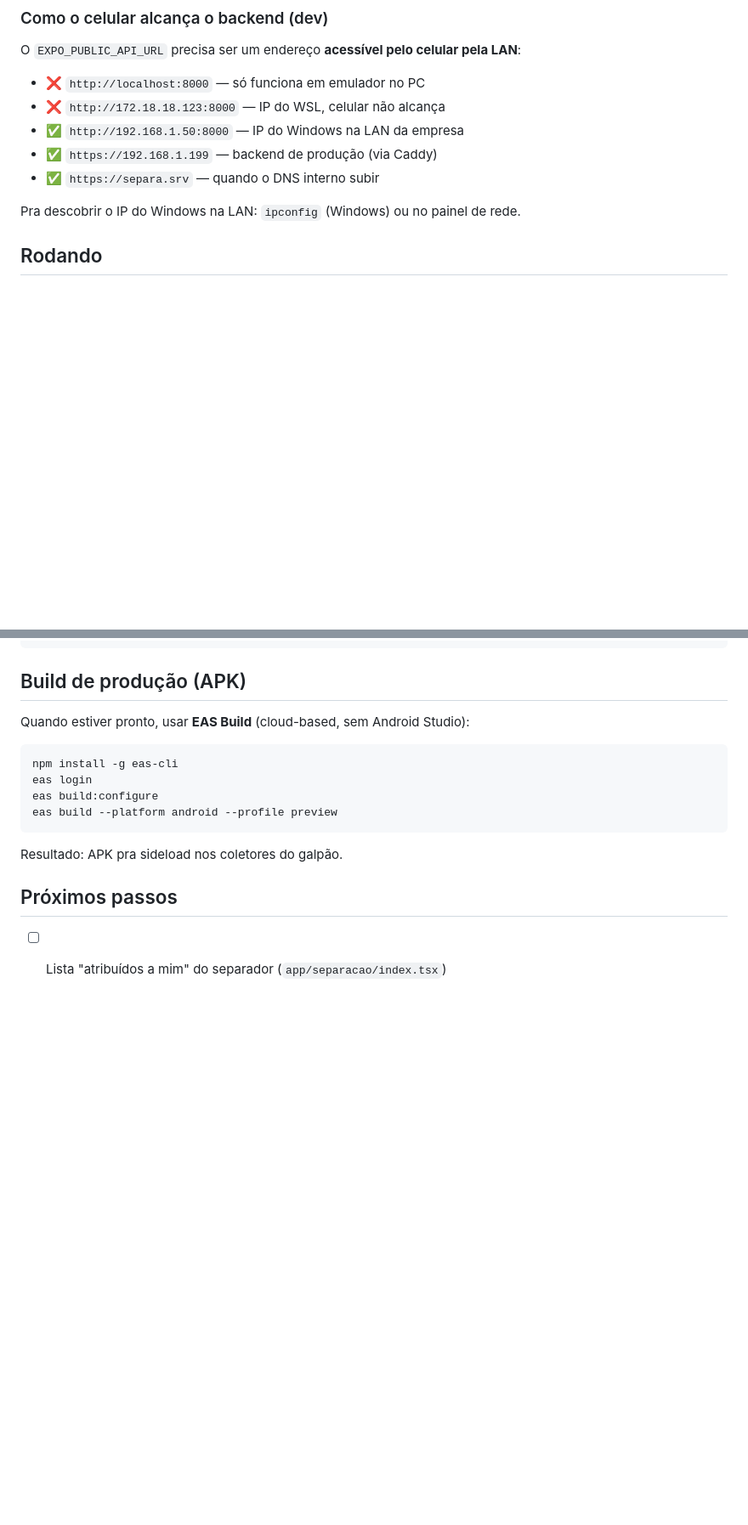
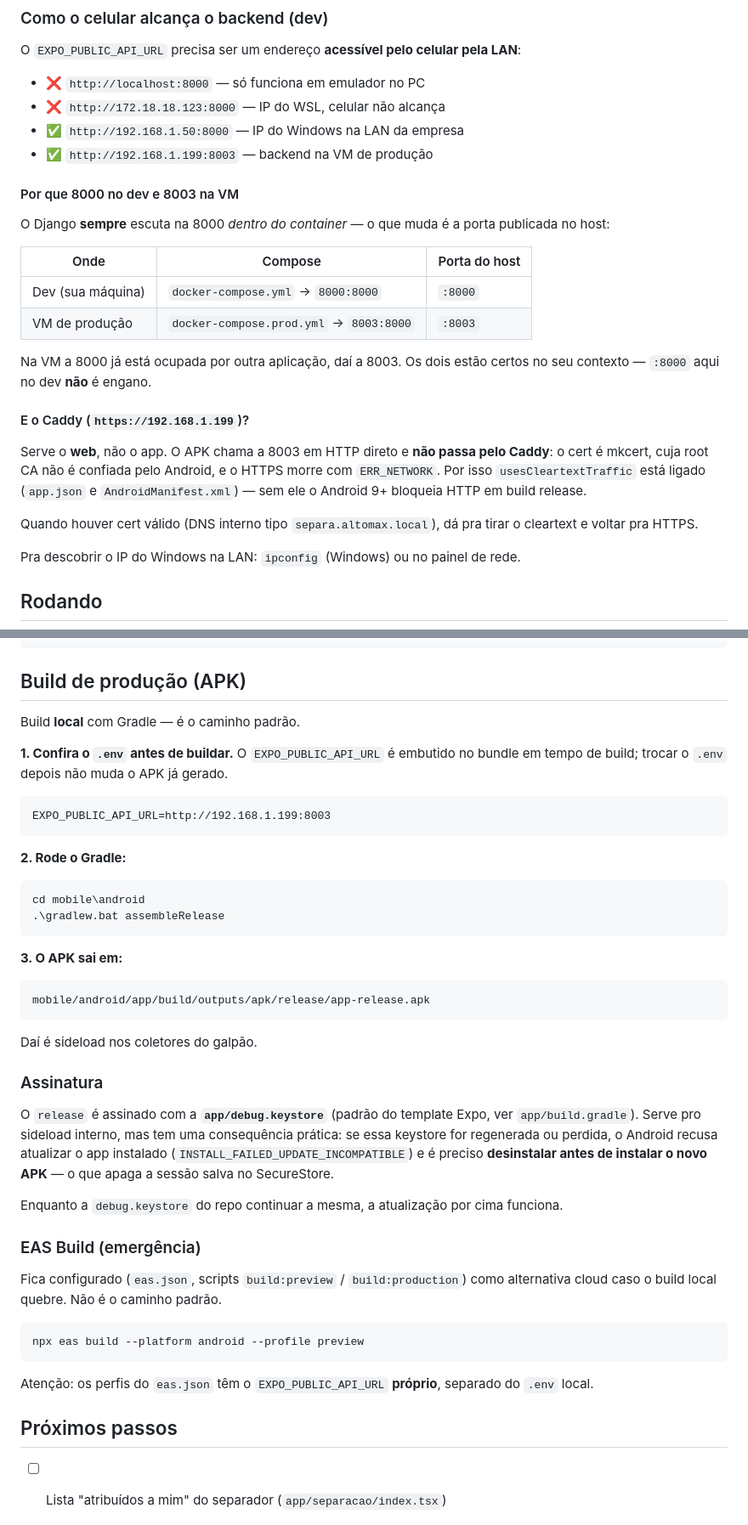
Before and after one commit to ti10altomax/picking_packing, a Markdown page: mobile/README.md, 2 parts joined by grey strips. Shown at 85% size. Rendered like a GitHub page; blank space fills up the shorter version.

````diff
--- a/mobile/README.md
+++ b/mobile/README.md
@@ -27,8 +27,30 @@ O `EXPO_PUBLIC_API_URL` precisa ser um endereço **acessível pelo celular pela
 - ❌ `http://localhost:8000` — só funciona em emulador no PC
 - ❌ `http://172.18.18.123:8000` — IP do WSL, celular não alcança
 - ✅ `http://192.168.1.50:8000` — IP do Windows na LAN da empresa
-- ✅ `https://192.168.1.199` — backend de produção (via Caddy)
-- ✅ `https://separa.srv` — quando o DNS interno subir
+- ✅ `http://192.168.1.199:8003` — backend na VM de produção
+
+#### Por que 8000 no dev e 8003 na VM
+
+O Django **sempre** escuta na 8000 *dentro do container* — o que muda é a porta
+publicada no host:
+
+| Onde | Compose | Porta do host |
+|---|---|---|
+| Dev (sua máquina) | `docker-compose.yml` → `8000:8000` | `:8000` |
+| VM de produção | `docker-compose.prod.yml` → `8003:8000` | `:8003` |
+
+Na VM a 8000 já está ocupada por outra aplicação, daí a 8003. Os dois estão certos
+no seu contexto — `:8000` aqui no dev **não** é engano.
+
+#### E o Caddy (`https://192.168.1.199`)?
+
+Serve o **web**, não o app. O APK chama a 8003 em HTTP direto e **não passa pelo
+Caddy**: o cert é mkcert, cuja root CA não é confiada pelo Android, e o HTTPS morre
+com `ERR_NETWORK`. Por isso `usesCleartextTraffic` está ligado (`app.json` e
+`AndroidManifest.xml`) — sem ele o Android 9+ bloqueia HTTP em build release.
+
+Quando houver cert válido (DNS interno tipo `separa.altomax.local`), dá pra tirar o
+cleartext e voltar pra HTTPS.
 
 Pra descobrir o IP do Windows na LAN: `ipconfig` (Windows) ou no painel de rede.
 
@@ -71,16 +93,51 @@ mobile/
 
 ## Build de produção (APK)
 
-Quando estiver pronto, usar **EAS Build** (cloud-based, sem Android Studio):
+Build **local** com Gradle — é o caminho padrão.
+
+**1. Confira o `.env` antes de buildar.** O `EXPO_PUBLIC_API_URL` é embutido no
+bundle em tempo de build; trocar o `.env` depois não muda o APK já gerado.
+
+```
+EXPO_PUBLIC_API_URL=http://192.168.1.199:8003
+```
+
+**2. Rode o Gradle:**
+
+```powershell
+cd mobile\android
+.\gradlew.bat assembleRelease
+```
+
+**3. O APK sai em:**
+
+```
+mobile/android/app/build/outputs/apk/release/app-release.apk
+```
+
+Daí é sideload nos coletores do galpão.
+
+### Assinatura
+
+O `release` é assinado com a **`app/debug.keystore`** (padrão do template Expo,
+ver `app/build.gradle`). Serve pro sideload interno, mas tem uma consequência
+prática: se essa keystore for regenerada ou perdida, o Android recusa atualizar
+o app instalado (`INSTALL_FAILED_UPDATE_INCOMPATIBLE`) e é preciso **desinstalar
+antes de instalar o novo APK** — o que apaga a sessão salva no SecureStore.
+
+Enquanto a `debug.keystore` do repo continuar a mesma, a atualização por cima funciona.
+
+### EAS Build (emergência)
+
+Fica configurado (`eas.json`, scripts `build:preview` / `build:production`) como
+alternativa cloud caso o build local quebre. Não é o caminho padrão.
 
 ```bash
-npm install -g eas-cli
-eas login
-eas build:configure
-eas build --platform android --profile preview
+npx eas build --platform android --profile preview
 ```
 
-Resultado: APK pra sideload nos coletores do galpão.
+Atenção: os perfis do `eas.json` têm o `EXPO_PUBLIC_API_URL` **próprio**, separado
+do `.env` local.
 
 ## Próximos passos
 
````
Also changed, not shown: other parts of mobile/README.md (+3 -3 lines).
